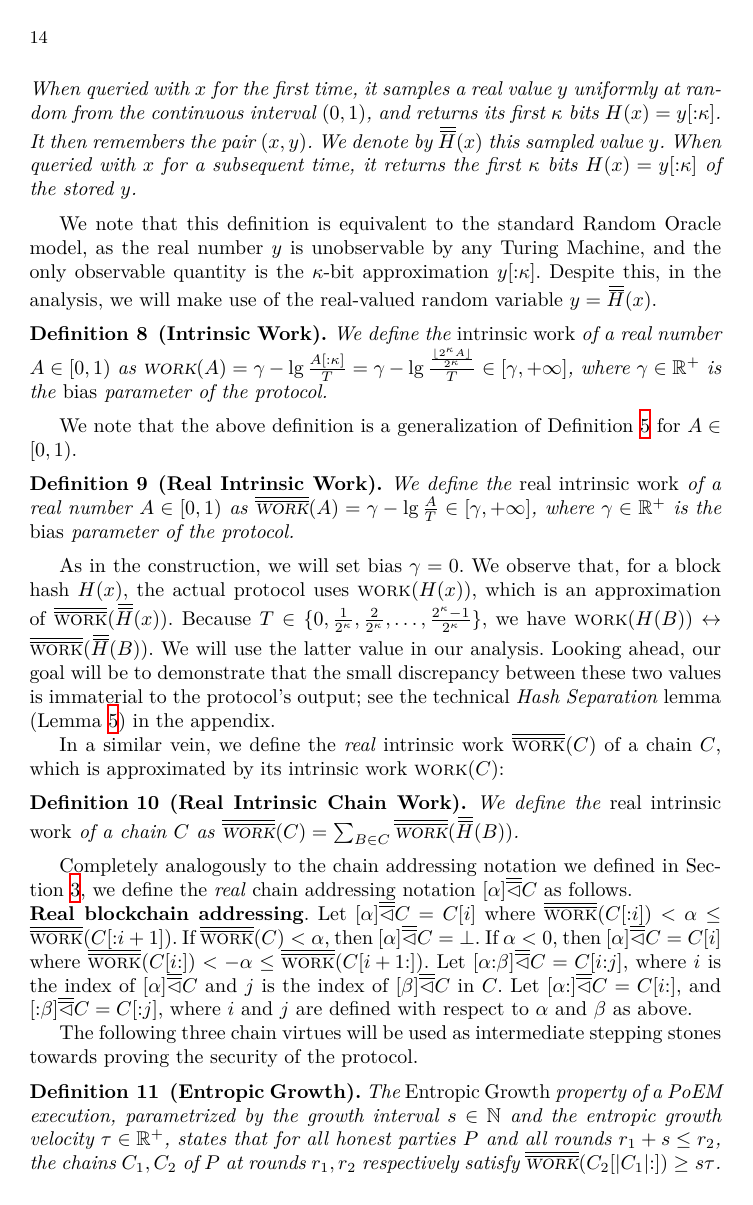
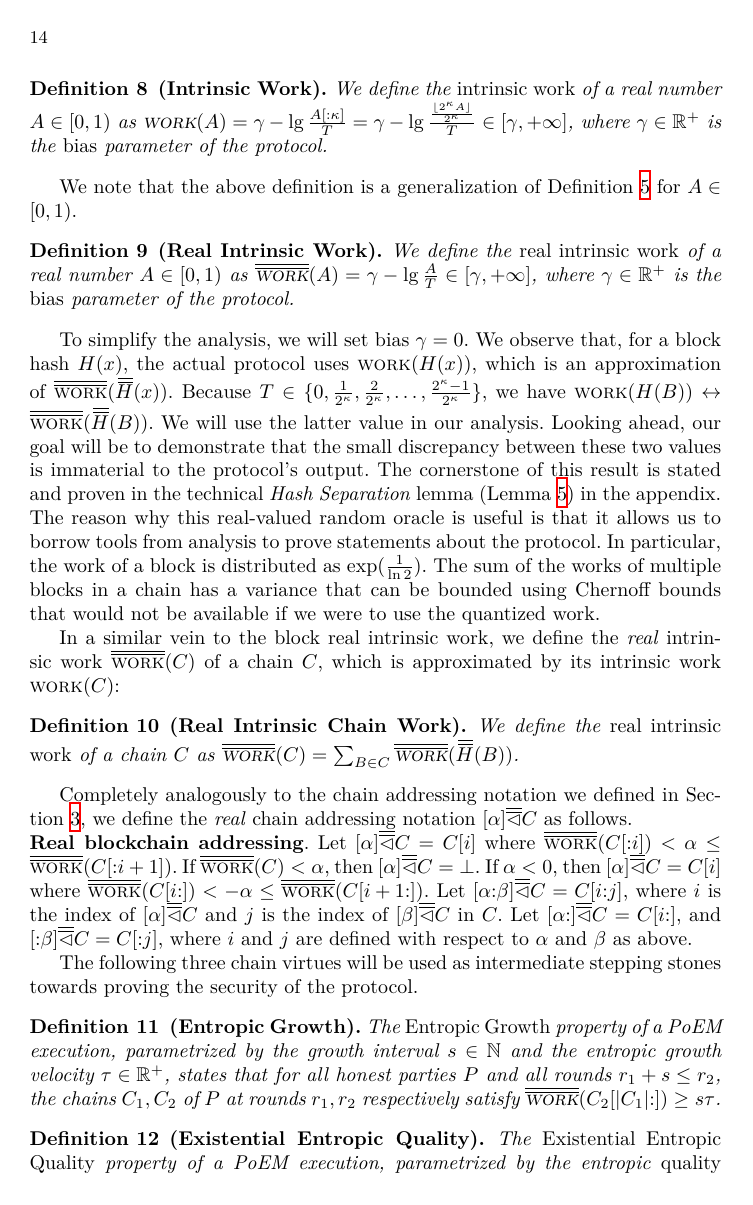
Before and after one commit to commonprefix/poem, a LaTeX paper (poem.tex, which reads analysis.tex): page 14 of 37. Compiled offline with XeLaTeX.

Commit message:
Add a few sentences about real-valued RO to main body

```diff
--- a/analysis.tex
+++ b/analysis.tex
@@ -35,17 +35,21 @@ for $A \in [0, 1)$.
   where $\gamma \in \mathbb{R}^+$ is the \emph{bias} parameter of the protocol.
 \end{definition}
 
-As in the construction, we will set bias $\gamma = 0$.
+To simplify the analysis, we will set bias $\gamma = 0$.
 We observe that, for a block hash $H(x)$,
 the actual protocol uses $\work(H(x))$, which is an approximation
 of $\rwork(\rH(x))$. Because $T \in \{ 0, \frac{1}{2^\kappa}, \frac{2}{2^\kappa}, \ldots, \frac{2^\kappa - 1}{2^\kappa}\}$,
 we have $\work(H(B)) \leftrightarrow \rwork(\rH(B))$.
 We will use the latter value in our analysis.
 Looking ahead, our goal will be to demonstrate that the small discrepancy
-between these two values is immaterial to the protocol's output; see the technical
-\emph{Hash Separation} lemma (Lemma~\ref{lem:hash-separation}) in the appendix.
+between these two values is immaterial to the protocol's output. The cornerstone of this
+result is stated and proven in the technical \emph{Hash Separation} lemma (Lemma~\ref{lem:hash-separation})
+in the appendix. The reason why this real-valued random oracle is useful is that it allows us to
+borrow tools from analysis to prove statements about the protocol. In particular, the work of a block
+is distributed as $\exp(\frac{1}{\ln 2})$. The sum of the works of multiple blocks in a chain has
+a variance that can be bounded using Chernoff bounds that would not be available if we were to use the quantized work.
 
-In a similar vein, we define the \emph{real} intrinsic work $\rwork(C)$ of a chain $C$, which
+In a similar vein to the block real intrinsic work, we define the \emph{real} intrinsic work $\rwork(C)$ of a chain $C$, which
 is approximated by its intrinsic work $\work(C)$:
 
 \begin{definition}[Real Intrinsic Chain Work]
```
Also changed, not shown: construction.tex (+0 -15 lines), model.tex (+1 -0 lines).
